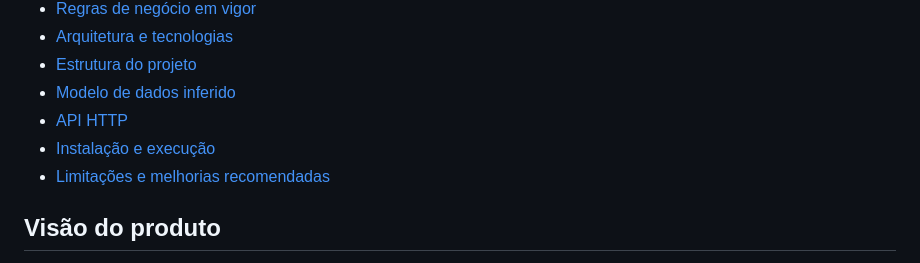
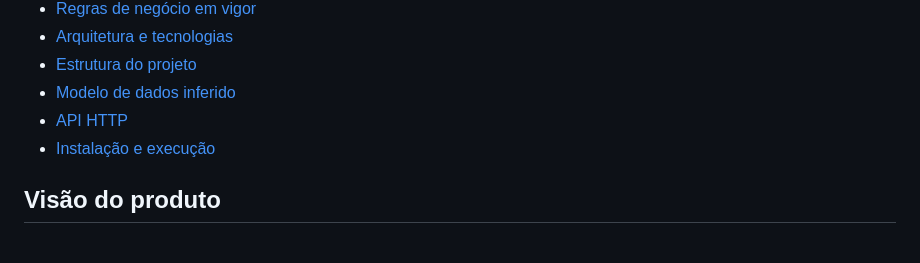
Before and after one commit to FelpsAfonsoJS/DonCabron, a Markdown page: README.md, the part around the change. Drawn GitHub-style.

Commit message:
docs: restringe README a recursos implementados

```diff
--- a/README.md
+++ b/README.md
@@ -15,7 +15,6 @@ Aplicação web em desenvolvimento para apoiar a operação de um restaurante: a
 - [Modelo de dados inferido](#modelo-de-dados-inferido)
 - [API HTTP](#api-http)
 - [Instalação e execução](#instalação-e-execução)
-- [Limitações e melhorias recomendadas](#limitações-e-melhorias-recomendadas)
 
 ## Visão do produto
 
```
